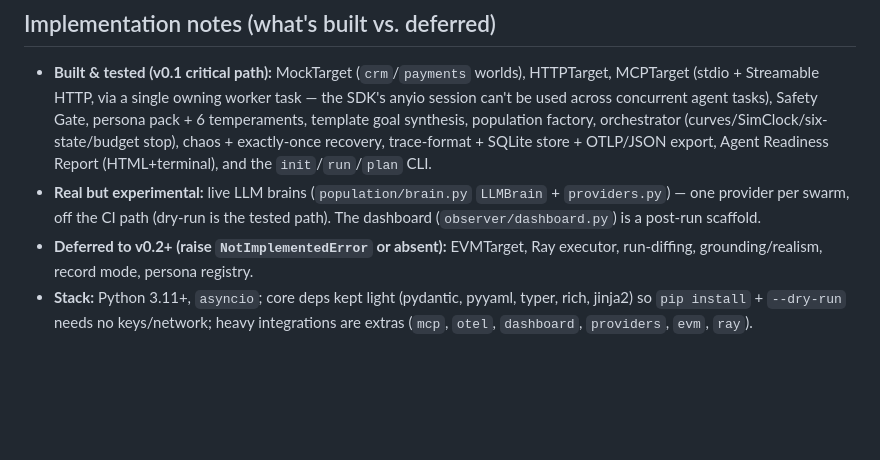
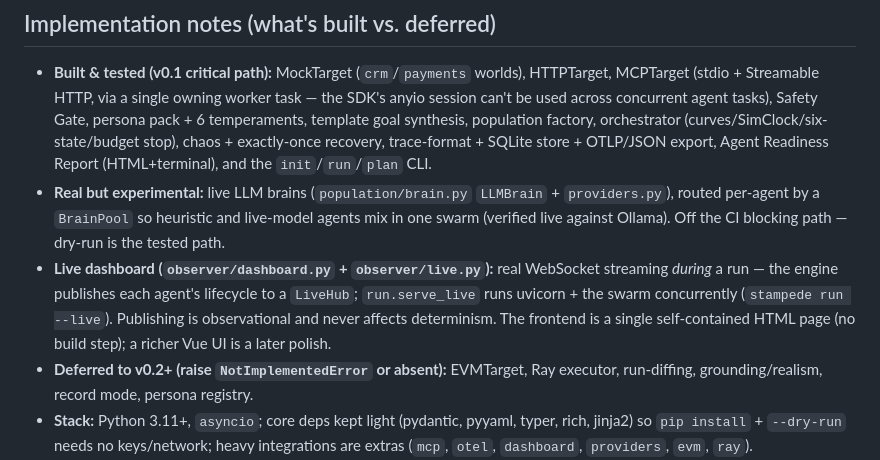
Before and after one commit to swarmproof/stampede, a Markdown page: CLAUDE.md, the part around the change. GitHub-like rendering; blank space fills up the shorter version.

Commit message:
docs: describe the live dashboard in CLAUDE.md

```diff
--- a/CLAUDE.md
+++ b/CLAUDE.md
@@ -94,7 +94,8 @@ These are load-bearing decisions repeated across the docs — an implementer can
 ## Implementation notes (what's built vs. deferred)
 
 - **Built & tested (v0.1 critical path):** MockTarget (`crm`/`payments` worlds), HTTPTarget, MCPTarget (stdio + Streamable HTTP, via a single owning worker task — the SDK's anyio session can't be used across concurrent agent tasks), Safety Gate, persona pack + 6 temperaments, template goal synthesis, population factory, orchestrator (curves/SimClock/six-state/budget stop), chaos + exactly-once recovery, trace-format + SQLite store + OTLP/JSON export, Agent Readiness Report (HTML+terminal), and the `init`/`run`/`plan` CLI.
-- **Real but experimental:** live LLM brains (`population/brain.py` `LLMBrain` + `providers.py`) — one provider per swarm, off the CI path (dry-run is the tested path). The dashboard (`observer/dashboard.py`) is a post-run scaffold.
+- **Real but experimental:** live LLM brains (`population/brain.py` `LLMBrain` + `providers.py`), routed per-agent by a `BrainPool` so heuristic and live-model agents mix in one swarm (verified live against Ollama). Off the CI blocking path — dry-run is the tested path.
+- **Live dashboard (`observer/dashboard.py` + `observer/live.py`):** real WebSocket streaming *during* a run — the engine publishes each agent's lifecycle to a `LiveHub`; `run.serve_live` runs uvicorn + the swarm concurrently (`stampede run --live`). Publishing is observational and never affects determinism. The frontend is a single self-contained HTML page (no build step); a richer Vue UI is a later polish.
 - **Deferred to v0.2+ (raise `NotImplementedError` or absent):** EVMTarget, Ray executor, run-diffing, grounding/realism, record mode, persona registry.
 - **Stack:** Python 3.11+, `asyncio`; core deps kept light (pydantic, pyyaml, typer, rich, jinja2) so `pip install` + `--dry-run` needs no keys/network; heavy integrations are extras (`mcp`, `otel`, `dashboard`, `providers`, `evm`, `ray`).
 - The CI gates (`.github/workflows/ci.yml`) mirror TEST-PLAN §6: ruff + mypy + pytest across 3.11/3.12/3.13, plus a dry-run smoke job asserting byte-identical reports and a safety-gate block.
```
